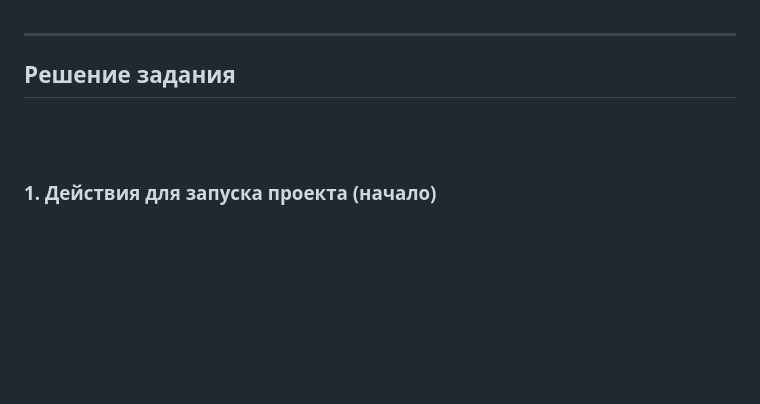
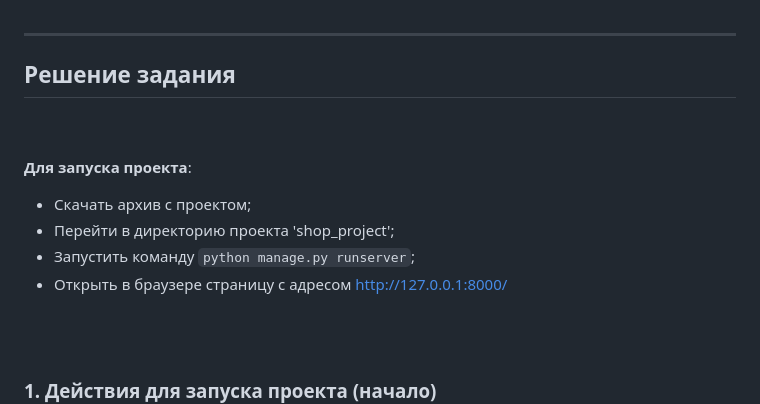
Before and after one commit to stanislavfor/basic-django-0-3, a Markdown page: README.md, the part around the change. Rendered like a GitHub page; blank space fills up the shorter version.

Commit message:
readme file fix commit

````diff
--- a/README.md
+++ b/README.md
@@ -25,6 +25,13 @@
 Товары в списке не должны повторятся.
 <br><br><hr>
 ## Решение задания
+
+<br><br>
+**Для запуска проекта**:
+- Скачать архив с проектом;
+- Перейти в директорию проекта 'shop_project';
+- Запустить команду ```python manage.py runserver```;
+- Открыть в браузере страницу с адресом http://127.0.0.1:8000/
 
 <br><br>
 ### 1. Действия для запуска проекта (начало)
````
